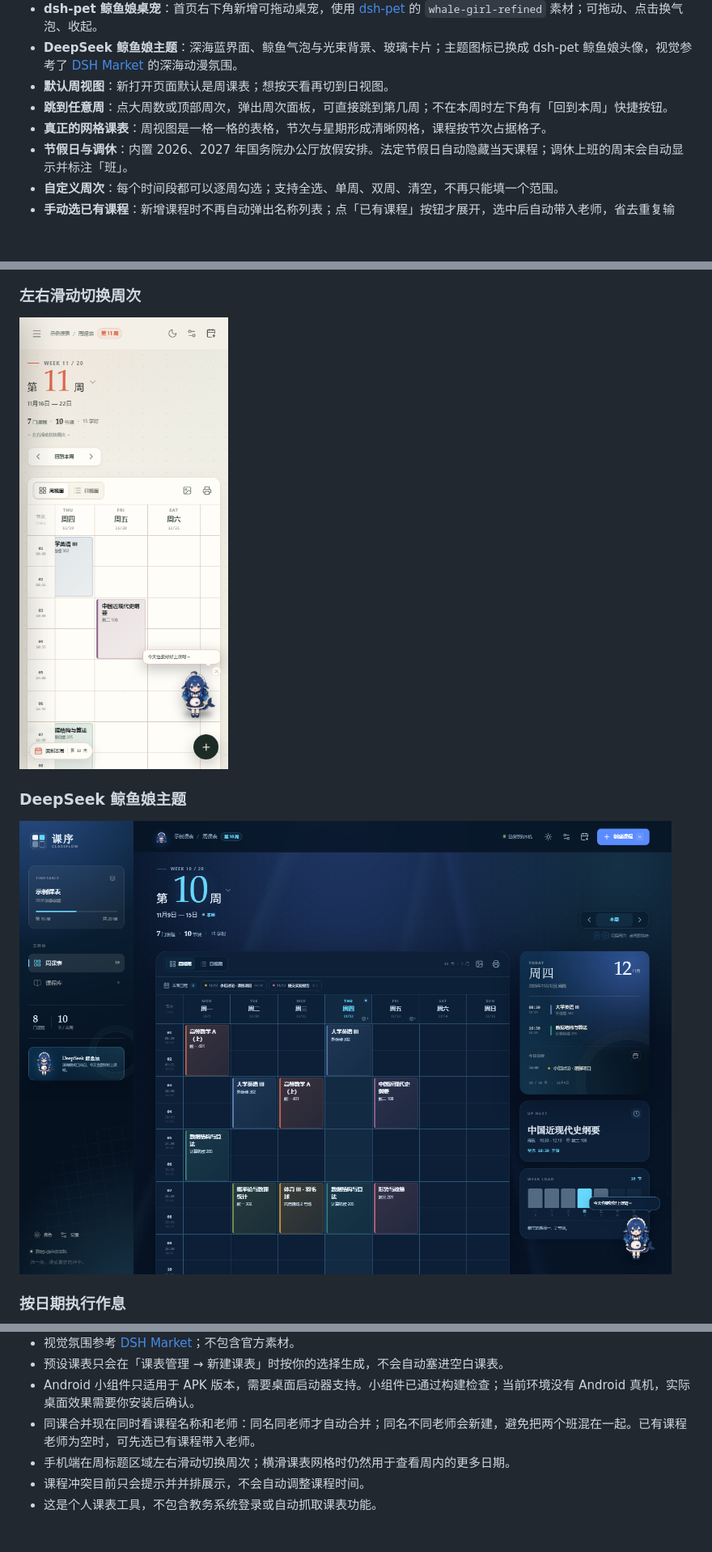
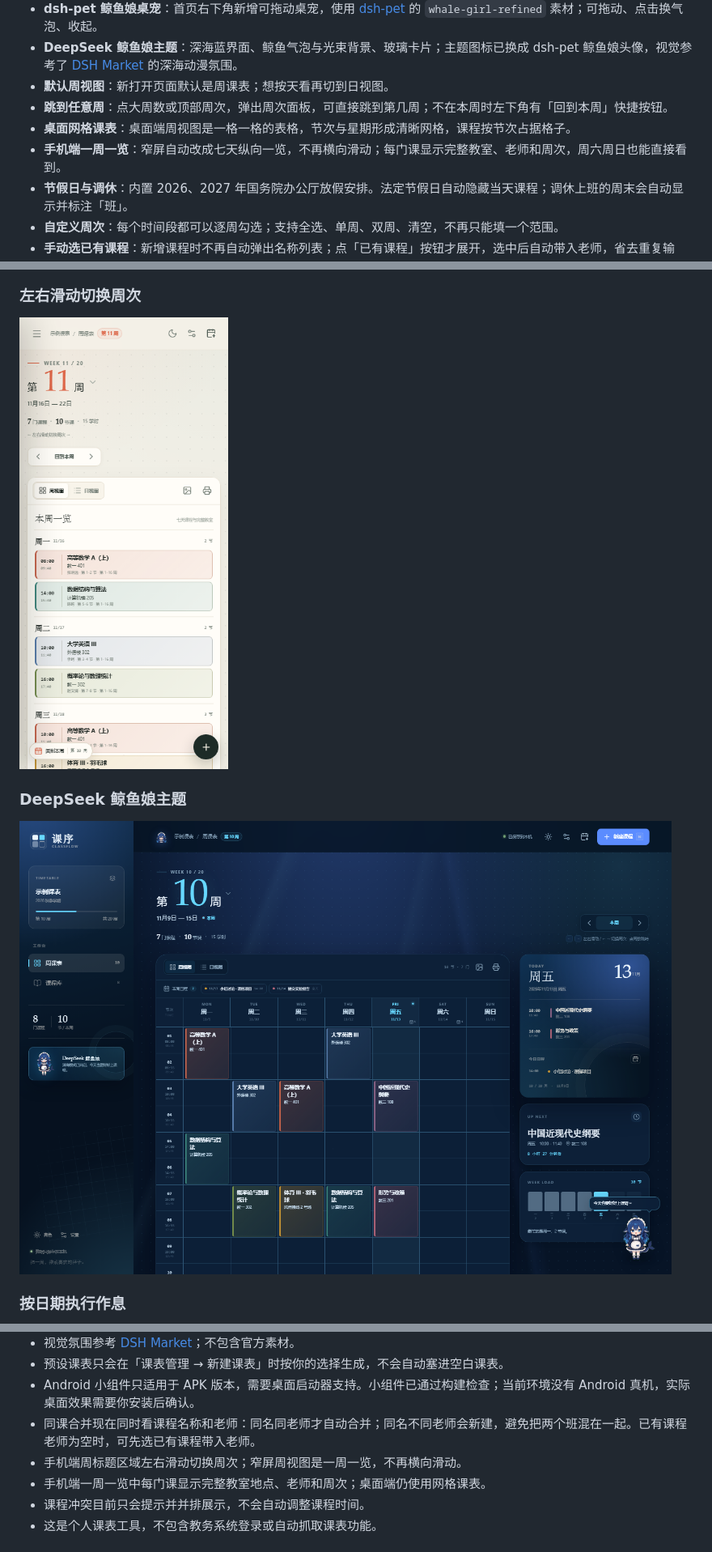
Before and after one commit to lcymxm/classflow, a Markdown page: README.md, 3 parts joined by grey strips. Shown at 81% size. GitHub-like rendering; pictures changed too: docs/screenshot-swipe.png, docs/screenshot-whale.png; blank space fills up the shorter version.

```diff
--- a/README.md
+++ b/README.md
@@ -37,7 +37,8 @@
 - **DeepSeek 鲸鱼娘主题**：深海蓝界面、鲸鱼气泡与光束背景、玻璃卡片；主题图标已换成 dsh-pet 鲸鱼娘头像，视觉参考了 [DSH Market](https://dsh-market.com/) 的深海动漫氛围。
 - **默认周视图**：新打开页面默认是周课表；想按天看再切到日视图。
 - **跳到任意周**：点大周数或顶部周次，弹出周次面板，可直接跳到第几周；不在本周时左下角有「回到本周」快捷按钮。
-- **真正的网格课表**：周视图是一格一格的表格，节次与星期形成清晰网格，课程按节次占据格子。
+- **桌面网格课表**：桌面端周视图是一格一格的表格，节次与星期形成清晰网格，课程按节次占据格子。
+- **手机端一周一览**：窄屏自动改成七天纵向一览，不再横向滑动；每门课显示完整教室、老师和周次，周六周日也能直接看到。
 - **节假日与调休**：内置 2026、2027 年国务院办公厅放假安排。法定节假日自动隐藏当天课程；调休上班的周末会自动显示并标注「班」。
 - **自定义周次**：每个时间段都可以逐周勾选；支持全选、单周、双周、清空，不再只能填一个范围。
 - **手动选已有课程**：新增课程时不再自动弹出名称列表；点「已有课程」按钮才展开，选中后自动带入老师，省去重复输入。
@@ -266,7 +273,8 @@ classflow/
 - 预设课表只会在「课表管理 → 新建课表」时按你的选择生成，不会自动塞进空白课表。
 - Android 小组件只适用于 APK 版本，需要桌面启动器支持。小组件已通过构建检查；当前环境没有 Android 真机，实际桌面效果需要你安装后确认。
 - 同课合并现在同时看课程名称和老师：同名同老师才自动合并；同名不同老师会新建，避免把两个班混在一起。已有课程老师为空时，可先选已有课程带入老师。
-- 手机端在周标题区域左右滑动切换周次；横滑课表网格时仍然用于查看周内的更多日期。
+- 手机端周标题区域左右滑动切换周次；窄屏周视图是一周一览，不再横向滑动。
+- 手机端一周一览中每门课显示完整教室地点、老师和周次；桌面端仍使用网格课表。
 - 课程冲突目前只会提示并并排展示，不会自动调整课程时间。
 - 这是个人课表工具，不包含教务系统登录或自动抓取课表功能。
 
```
Also changed, not shown: other parts of README.md (+11 -5 lines), docs/screenshot-mobile.png, docs/screenshot-week-overview.png (added), docs/screenshot-week.png, docs/screenshot-whale-mobile.png, 5 other files.
